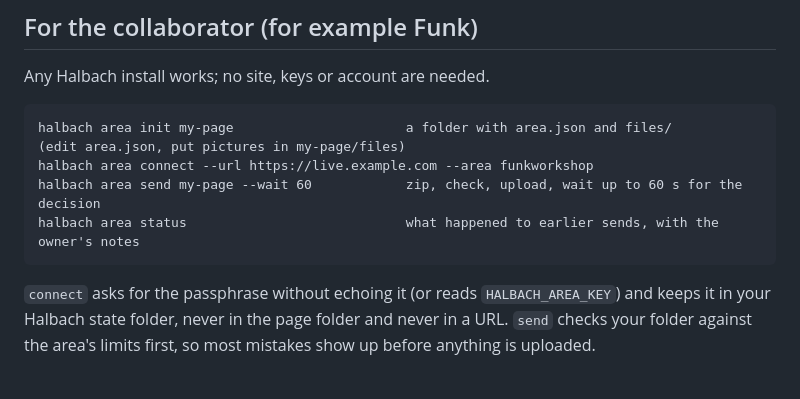
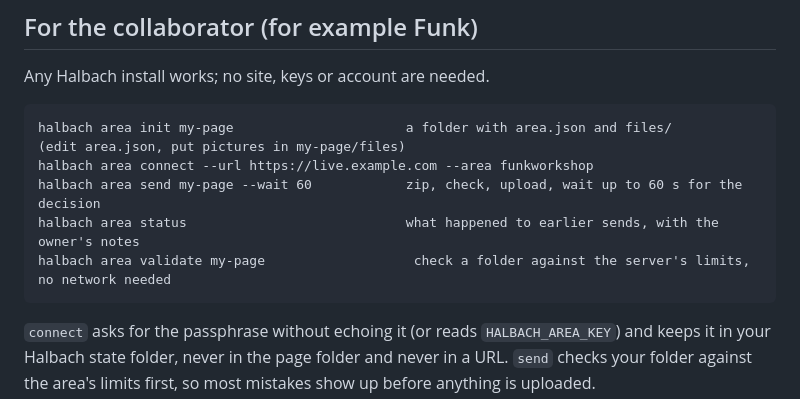
Before and after one commit to Levatat3/HalbachConnectHub, a Markdown page: docs/AREAS.md, the part around the change. Rendered like a GitHub page; blank space fills up the shorter version.

````diff
--- a/docs/AREAS.md
+++ b/docs/AREAS.md
@@ -31,6 +31,7 @@ halbach area init my-page                      a folder with area.json and files
 halbach area connect --url https://live.example.com --area funkworkshop
 halbach area send my-page --wait 60            zip, check, upload, wait up to 60 s for the decision
 halbach area status                            what happened to earlier sends, with the owner's notes
+halbach area validate my-page                   check a folder against the server's limits, no network needed
 ```
 
 `connect` asks for the passphrase without echoing it (or reads `HALBACH_AREA_KEY`) and keeps it in your Halbach state folder, never in the page folder and never in a URL. `send` checks your folder against the area's limits first, so most mistakes show up before anything is uploaded.
````
Also changed, not shown: README.md (+1 -1 lines), docs/MODULAR.md (+1 -0 lines).
